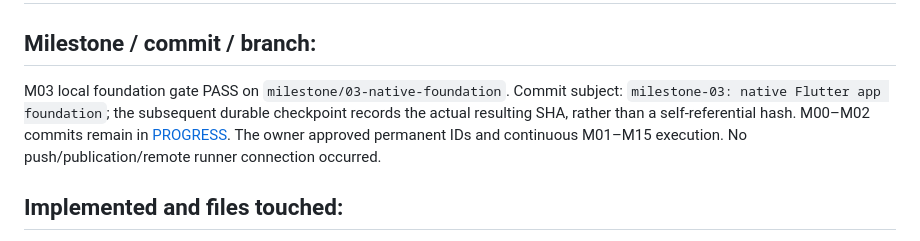
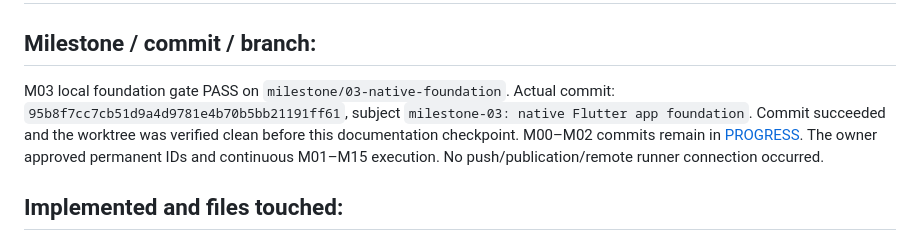
Before and after one commit to Toki001/Loop, a Markdown page: docs/verification/M03.md, the part around the change. GitHub-like rendering.

```diff
--- a/docs/verification/M03.md
+++ b/docs/verification/M03.md
@@ -2,7 +2,7 @@
 
 ## Milestone / commit / branch:
 
-M03 local foundation gate PASS on `milestone/03-native-foundation`. Commit subject: `milestone-03: native Flutter app foundation`; the subsequent durable checkpoint records the actual resulting SHA, rather than a self-referential hash. M00–M02 commits remain in [PROGRESS](PROGRESS.md). The owner approved permanent IDs and continuous M01–M15 execution. No push/publication/remote runner connection occurred.
+M03 local foundation gate PASS on `milestone/03-native-foundation`. Actual commit: `95b8f7cc7cb51d9a4d9781e4b70b5bb21191ff61`, subject `milestone-03: native Flutter app foundation`. Commit succeeded and the worktree was verified clean before this documentation checkpoint. M00–M02 commits remain in [PROGRESS](PROGRESS.md). The owner approved permanent IDs and continuous M01–M15 execution. No push/publication/remote runner connection occurred.
 
 ## Implemented and files touched:
 
```
Also changed, not shown: docs/verification/CONTINUATION.md (+3 -3 lines), docs/verification/PROGRESS.md (+1 -1 lines).
